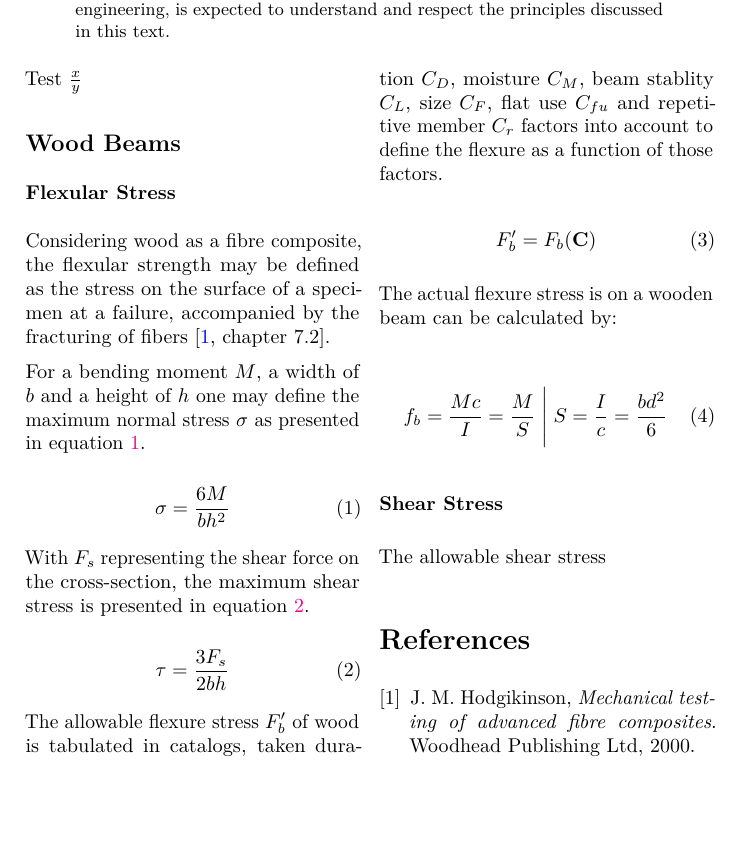
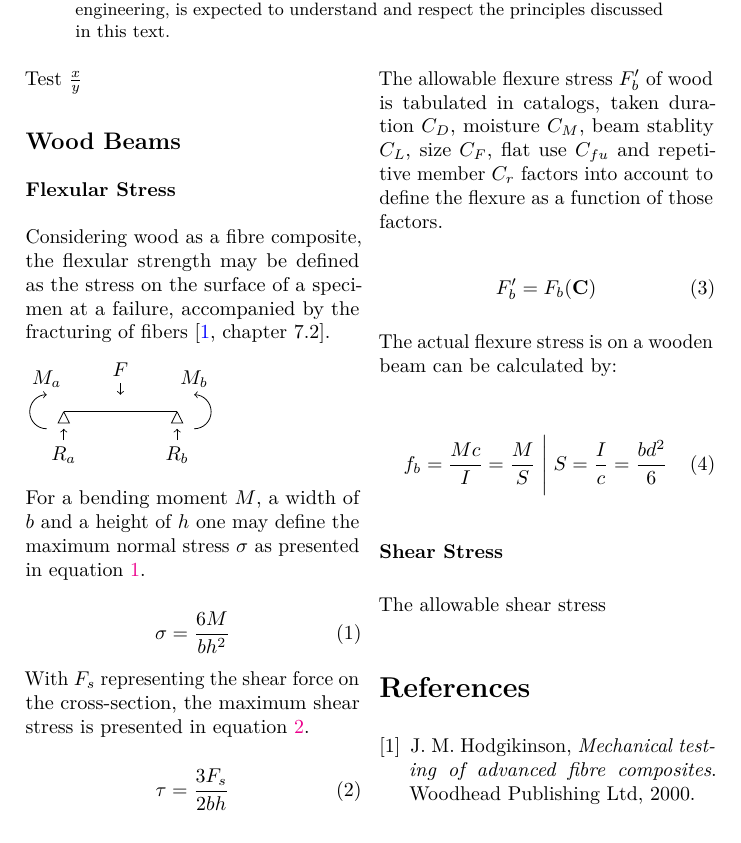
Before and after one commit to vidbina/struct-eng-notes, a LaTeX paper (doc.tex, which reads wood-notes.tex): part of the page, cut so that both start at the same text. Compiled offline with pdfLaTeX.

Commit message:
add free-body diagram example

```diff
--- a/doc.tex
+++ b/doc.tex
@@ -4,6 +4,7 @@
 \usepackage{amssymb,amsmath}
 \usepackage{ifxetex,ifluatex}
 \usepackage{multicol}
+\usepackage{tikz}
 \usepackage{fixltx2e} % provides \textsubscript
 % use upquote if available, for straight quotes in verbatim environments
 \IfFileExists{upquote.sty}{\usepackage{upquote}}{}
--- a/wood-notes.tex
+++ b/wood-notes.tex
@@ -6,6 +6,13 @@ Considering wood as a fibre composite, the flexular strength may be defined as
 the stress on the surface of a specimen at a failure, accompanied by the
 fracturing of fibers
 \cite[chapter 7.2]{hodgikinson-mech-testing-fibre-composites}.
+
+%\begin{figure}[h]
+\begin{tikzpicture}
+\input{tikz/free-body-diag}
+\end{tikzpicture}
+%\caption{Information to the figure}
+%\end{figure}
 
 For a bending moment $M$, a width of $b$ and a height of $h$ one may define
 the maximum normal stress $\sigma$ as presented in equation
```
